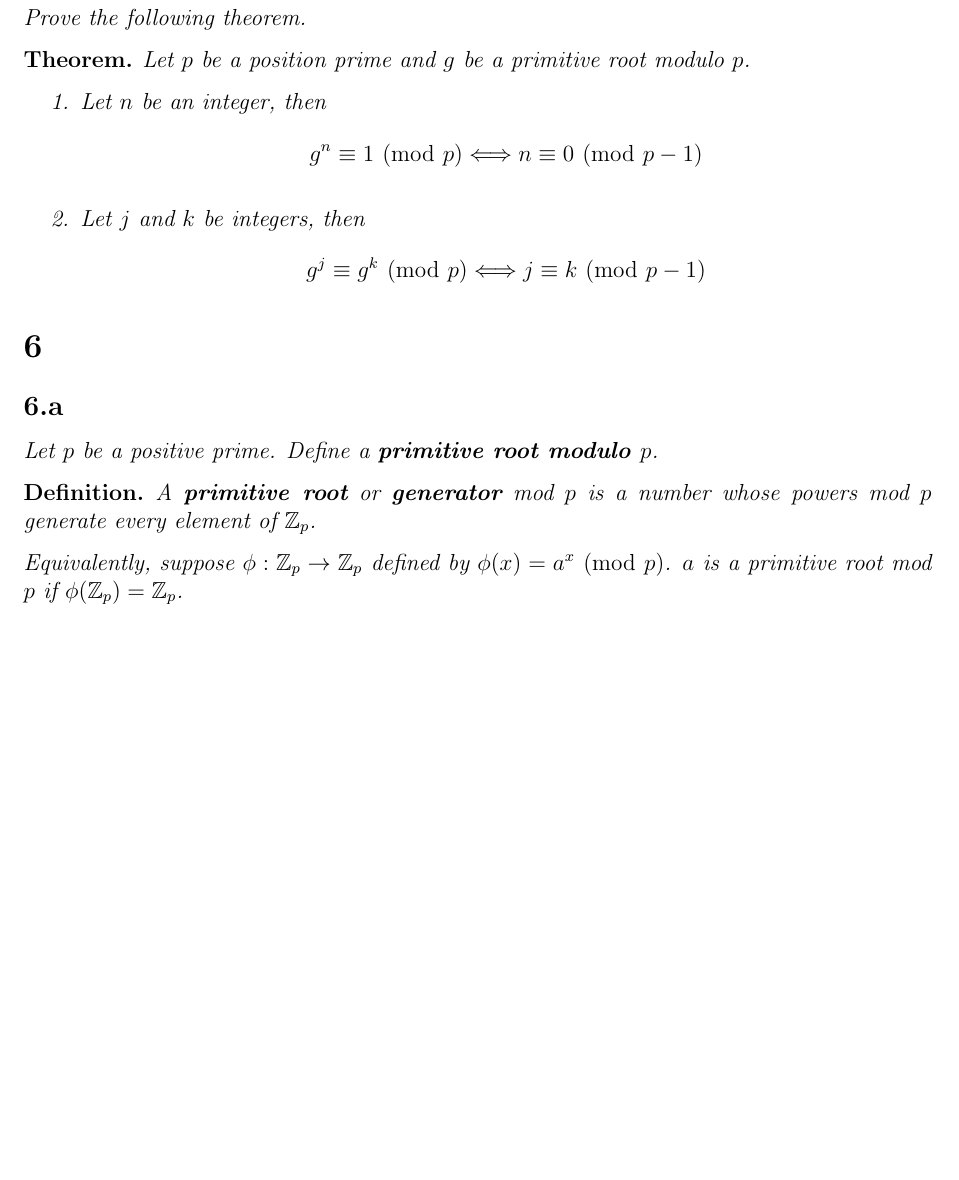
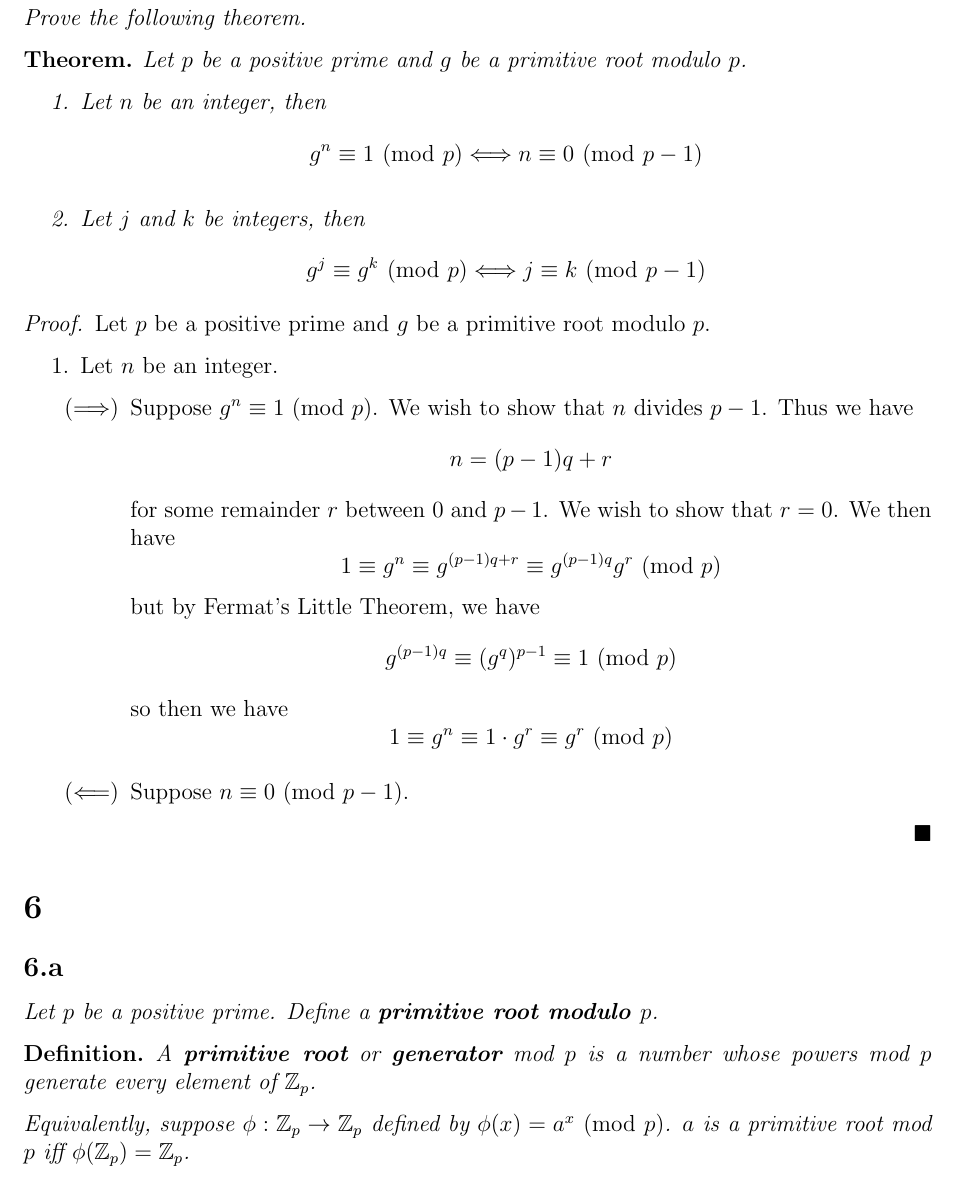
Before and after one commit to Notgnoshi/cryptography, a LaTeX problem sheet (homework/hw2/hw2.tex): part of page 3 of 4, cut so that both start at the same text, the shorter picture padded with empty space. Compiled offline with pdfLaTeX.

Commit message:
start work on proof

```diff
--- a/homework/hw2/hw2.tex
+++ b/homework/hw2/hw2.tex
@@ -69,12 +69,30 @@
 
 \section{} \textit{Prove the following theorem.}
     \begin{thm}
-        Let $p$ be a position prime and $g$ be a primitive root modulo $p$.
+        Let $p$ be a positive prime and $g$ be a primitive root modulo $p$.
         \begin{enumerate}
             \item Let $n$ be an integer, then $$g^n \equiv 1 \pmod{p} \Longleftrightarrow n \equiv 0 \pmod{p - 1}$$
             \item Let $j$ and $k$ be integers, then $$g^j \equiv g^k \pmod{p} \Longleftrightarrow j \equiv k \pmod{p - 1}$$
         \end{enumerate}
     \end{thm}
+
+    \begin{proof} Let $p$ be a positive prime and $g$ be a primitive root modulo $p$.
+        \begin{enumerate}
+            \item Let $n$ be an integer.
+            \begin{itemize}
+                \item[$(\Longrightarrow)$] Suppose $g^n \equiv 1 \pmod{p}$. We wish to show that $n$ divides $p - 1$. Thus we have
+                $$n = (p - 1)q + r$$
+                for some remainder $r$ between $0$ and $p - 1$. We wish to show that $r = 0$. We then have
+                $$1 \equiv g^n \equiv g^{(p - 1)q + r} \equiv g^{(p - 1)q}g^r \pmod{p}$$
+                but by Fermat's Little Theorem, we have
+                $$g^{(p - 1)q} \equiv (g^q)^{p - 1} \equiv 1 \pmod{p}$$
+                so then we have
+                $$1 \equiv g^n \equiv 1 \cdot g^r \equiv g^r \pmod{p}$$
+
+                \item[$(\Longleftarrow)$] Suppose $n \equiv 0 \pmod{p - 1}$.
+            \end{itemize}
+        \end{enumerate}
+    \end{proof}
 
 \section{}
     \subsection{} \textit{Let $p$ be a positive prime. Define a \textbf{primitive root modulo $p$}.}
@@ -82,7 +100,7 @@
         \begin{defn}
             A \textbf{primitive root} or \textbf{generator} mod $p$ is a number whose powers mod $p$ generate every element of $\Z_p$.
 
-            Equivalently, suppose $\phi : \Z_p \to \Z_p$ defined by $\phi(x) = a^x \pmod{p}$. $a$ is a primitive root mod $p$ if $\phi(\Z_p) = \Z_p$.
+            Equivalently, suppose $\phi : \Z_p \to \Z_p$ defined by $\phi(x) = a^x \pmod{p}$. $a$ is a primitive root mod $p$ iff $\phi(\Z_p) = \Z_p$.
         \end{defn}
 
     \subsection{} \textit{Identify all primitive root modulo $11$. Is your solution consistent with the claim that there are $\phi(\phi(p))$ primitive roots modulo $p$?}
```
